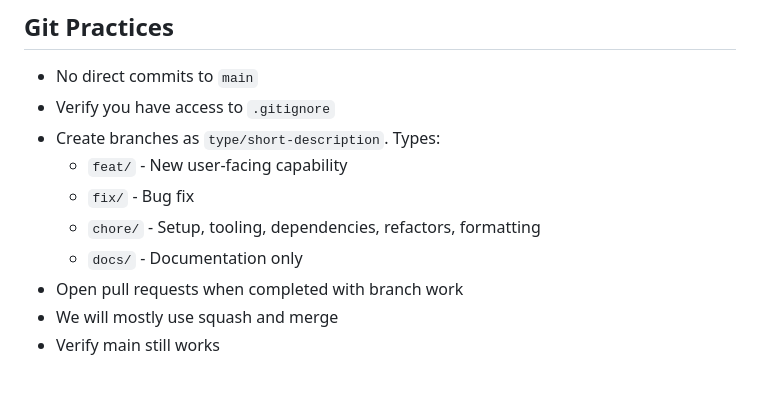
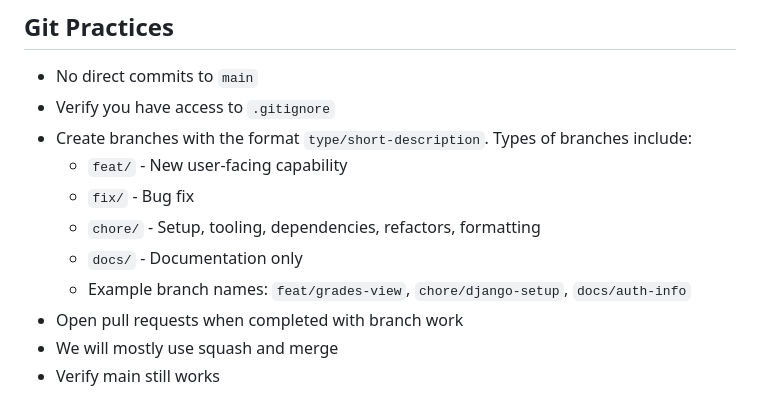
Before and after one commit to rshaz2713/CampusBridge, a Markdown page: README.md, the part around the change. Drawn GitHub-style.

Commit message:
Specify branch naming

```diff
--- a/README.md
+++ b/README.md
@@ -88,11 +88,12 @@ Any migration files that are created MUST be committed to GitHub so all team mem
 
 * No direct commits to `main`
 * Verify you have access to `.gitignore`
-* Create branches as `type/short-description`. Types:
+* Create branches with the format `type/short-description`. Types of branches include:
     * `feat/` - New user-facing capability
     * `fix/` - Bug fix
     * `chore/` - Setup, tooling, dependencies, refactors, formatting
     * `docs/` - Documentation only
+    * Example branch names: `feat/grades-view`, `chore/django-setup`, `docs/auth-info`
 * Open pull requests when completed with branch work
 * We will mostly use squash and merge
 * Verify main still works
```
